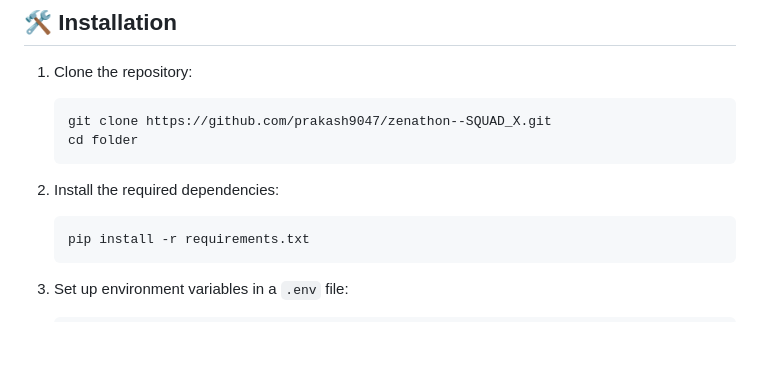
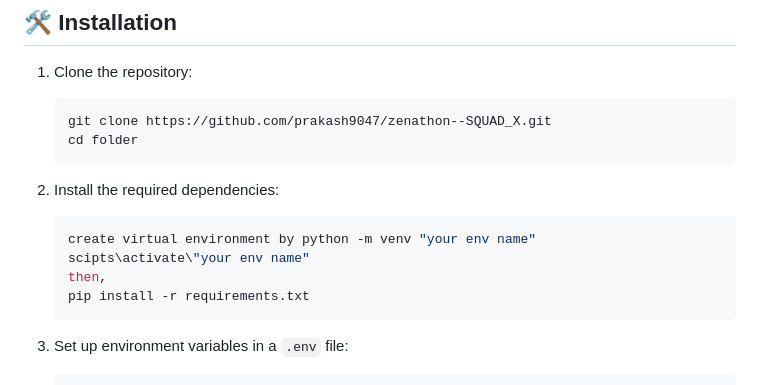
Before and after one commit to prakash9047/zenathon--SQUAD_X, a Markdown page: README.md, the part around the change. Rendered like a GitHub page; blank space fills up the shorter version.

````diff
--- a/README.md
+++ b/README.md
@@ -55,6 +55,9 @@ An intelligent tool that transforms code review meeting recordings into actionab
 
 2. Install the required dependencies:
    ```bash
+   create virtual environment by python -m venv "your env name"
+   scipts\activate\"your env name"
+   then,
    pip install -r requirements.txt
    ```
 
````
